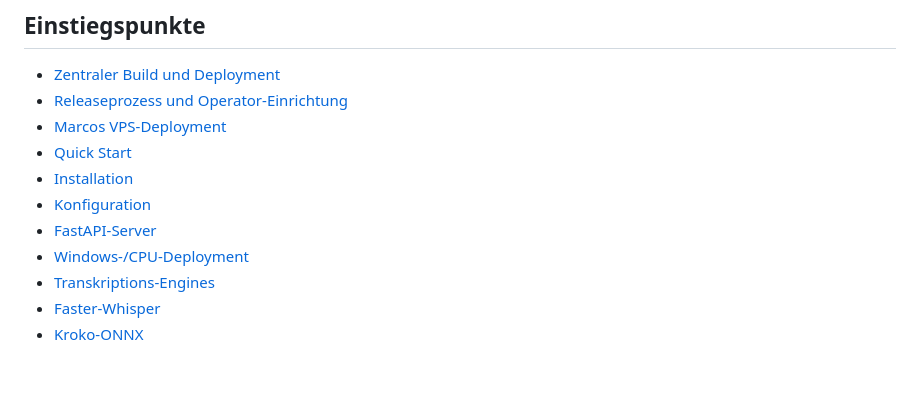
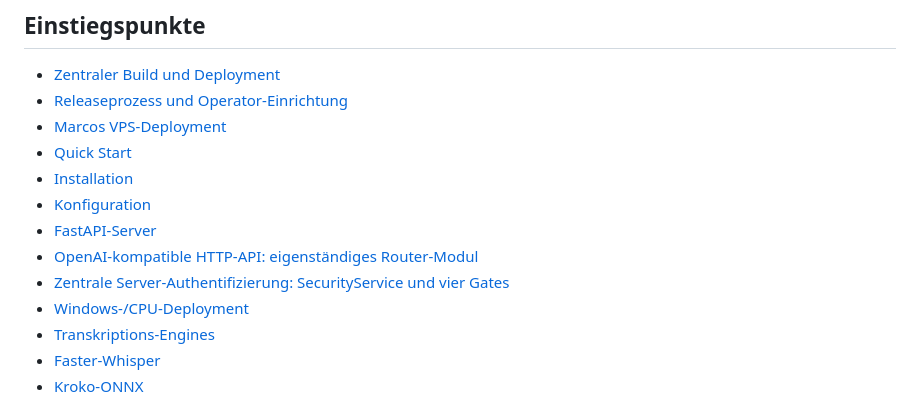
Before and after one commit to marcosudau-vps/voice-stt-server, a Markdown page: docs/README.md, the part around the change. Rendered like a GitHub page; blank space fills up the shorter version.

Commit message:
docs: cross-link PR #15 module references and refresh server module map

```diff
--- a/docs/README.md
+++ b/docs/README.md
@@ -38,6 +38,8 @@ die aktuelle Dokumentation eingeordnet:
 - [Installation](installation.md)
 - [Konfiguration](configuration.md)
 - [FastAPI-Server](fastapi-server.md)
+- [OpenAI-kompatible HTTP-API: eigenständiges Router-Modul](openai-http-api.md)
+- [Zentrale Server-Authentifizierung: SecurityService und vier Gates](server-authentication.md)
 - [Windows-/CPU-Deployment](windows-cpu-deployment.md)
 - [Transkriptions-Engines](transcription-engines.md)
 - [Faster-Whisper](faster-whisper.md)
```
